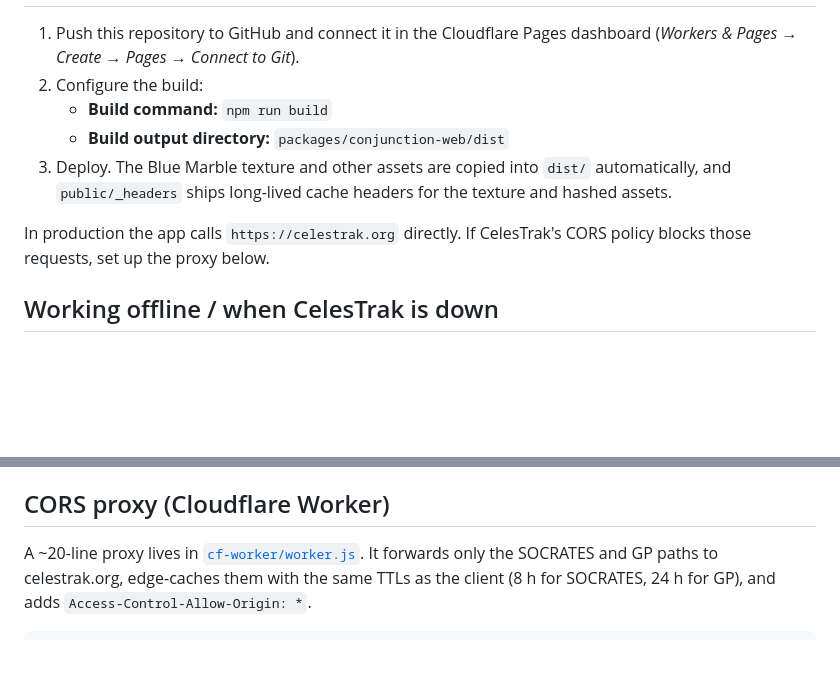
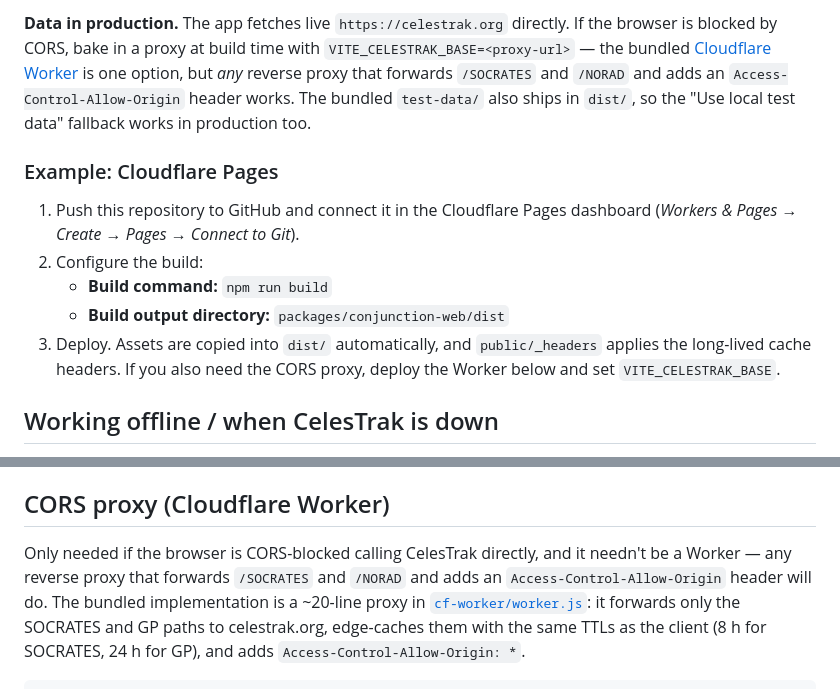
Before and after one commit to Beak-man/GRAZE, a Markdown page: README.md, 2 parts joined by grey strips. Drawn GitHub-style; blank space fills up the shorter version.

```diff
--- a/README.md
+++ b/README.md
@@ -126,15 +185,21 @@ npm run verify:propagation -w conjunction-core   # live ISS ground-track sanity
+**Data in production.** The app fetches live `https://celestrak.org` directly.
+If the browser is blocked by CORS, bake in a proxy at build time with
+`VITE_CELESTRAK_BASE=<proxy-url>` — the bundled [Cloudflare Worker](#cors-proxy-cloudflare-worker)
+is one option, but *any* reverse proxy that forwards `/SOCRATES` and `/NORAD`
+and adds an `Access-Control-Allow-Origin` header works. The bundled `test-data/`
+also ships in `dist/`, so the "Use local test data" fallback works in production
+too.
+
+### Example: Cloudflare Pages
 
 1. Push this repository to GitHub and connect it in the Cloudflare Pages
    dashboard (*Workers & Pages → Create → Pages → Connect to Git*).
 2. Configure the build:
    - **Build command:** `npm run build`
    - **Build output directory:** `packages/conjunction-web/dist`
-3. Deploy. The Blue Marble texture and other assets are copied into `dist/`
-   automatically, and `public/_headers` ships long-lived cache headers for
-   the texture and hashed assets.
-
-In production the app calls `https://celestrak.org` directly. If CelesTrak's
-CORS policy blocks those requests, set up the proxy below.
+3. Deploy. Assets are copied into `dist/` automatically, and `public/_headers`
+   applies the long-lived cache headers. If you also need the CORS proxy, deploy
+   the Worker below and set `VITE_CELESTRAK_BASE`.
 
 ## Working offline / when CelesTrak is down
 
@@ -161,8 +226,11 @@ row count or origin with `ROWS=`, `MAX_CANDIDATES=`, `BASE=`.
 
 ## CORS proxy (Cloudflare Worker)
 
-A ~20-line proxy lives in [`cf-worker/worker.js`](cf-worker/worker.js). It
-forwards only the SOCRATES and GP paths to celestrak.org, edge-caches them
+Only needed if the browser is CORS-blocked calling CelesTrak directly, and it
+needn't be a Worker — any reverse proxy that forwards `/SOCRATES` and `/NORAD`
+and adds an `Access-Control-Allow-Origin` header will do. The bundled
+implementation is a ~20-line proxy in [`cf-worker/worker.js`](cf-worker/worker.js):
+it forwards only the SOCRATES and GP paths to celestrak.org, edge-caches them
 with the same TTLs as the client (8 h for SOCRATES, 24 h for GP), and adds
 `Access-Control-Allow-Origin: *`.
 
```
Also changed, not shown: other parts of README.md (+67 -8 lines).
